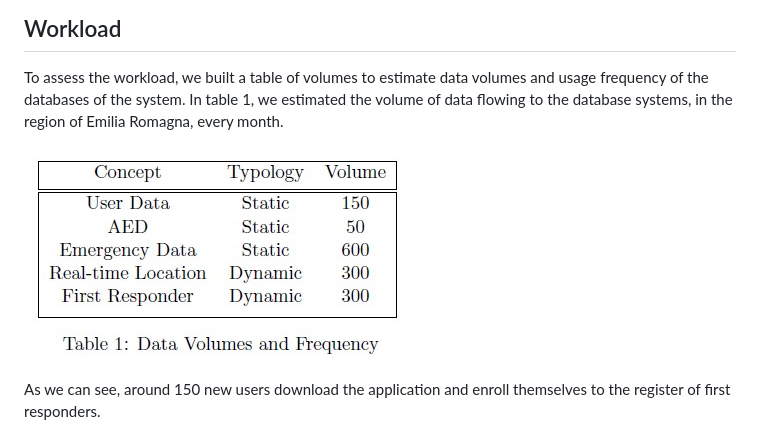
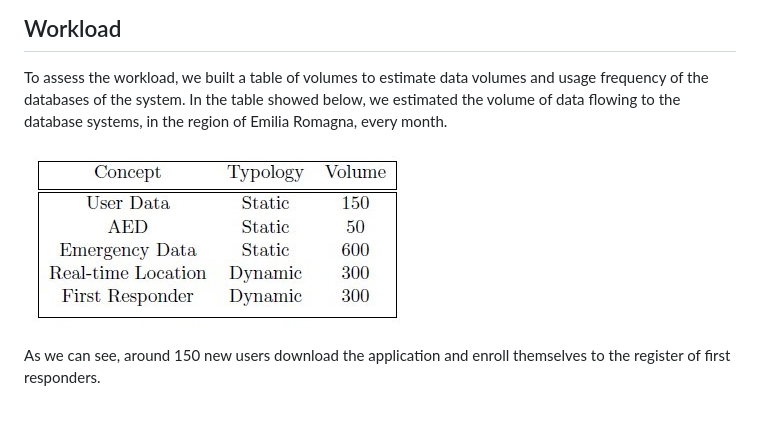
Before and after one commit to HeartBeat-SE/HeartBeat-SE-DTM, a Markdown page: software-requirements/performance-requirements.md, the part around the change. Rendered like a GitHub page; pictures changed too: software-requirements/volumes.jpg.

Commit message:
fix typo

```diff
--- a/software-requirements/performance-requirements.md
+++ b/software-requirements/performance-requirements.md
@@ -11,7 +11,7 @@ The goal of the software is to minimize the time of intervention in case of card
 ## Workload
 
 To assess the workload, we built a table of volumes to estimate data volumes and usage frequency of the databases of the system.
-In table 1, we estimated the volume of data flowing to the database systems, in the region of Emilia Romagna, every month.
+In the table showed below, we estimated the volume of data flowing to the database systems, in the region of Emilia Romagna, every month.
 
 ![Table of Volumes](volumes.jpg)
 
```
